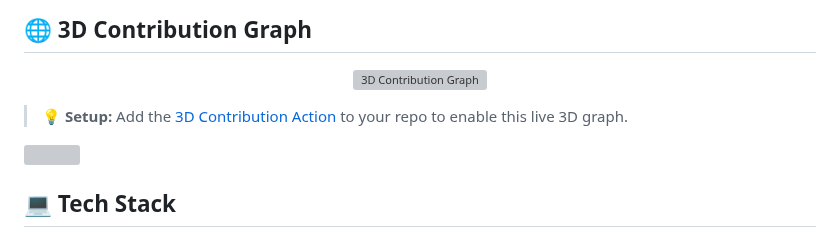
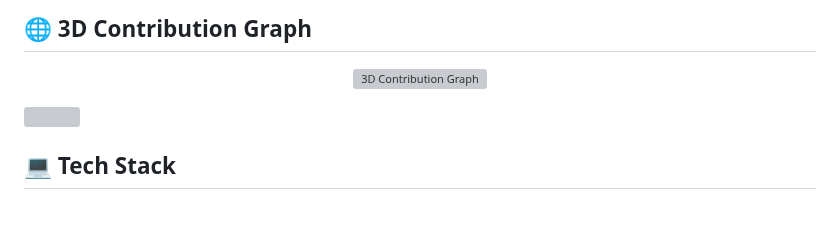
Before and after one commit to Pavithran26/Pavithran26, a Markdown page: README.md, the part around the change. GitHub-like rendering; blank space fills up the shorter version; grey boxes are pictures that could not be loaded.

Commit message:
Remove setup note for 3D Contribution Action
Removed setup instructions for 3D Contribution Action.

```diff
--- a/README.md
+++ b/README.md
@@ -103,7 +103,6 @@
   <img src="https://raw.githubusercontent.com/pavithran26/pavithran26/main/profile-3d-contrib/profile-night-rainbow.svg" alt="3D Contribution Graph" width="100%" />
 </p>
 
-> 💡 **Setup:** Add the [3D Contribution Action](https://github.com/yoshi389111/github-profile-3d-contrib) to your repo to enable this live 3D graph.
 
 <!-- ANIMATED SEPARATOR -->
 <img src="https://user-images.githubusercontent.com/74038190/212284100-561aa473-3905-4a80-b561-0d28506553ee.gif" width="100%">
```
